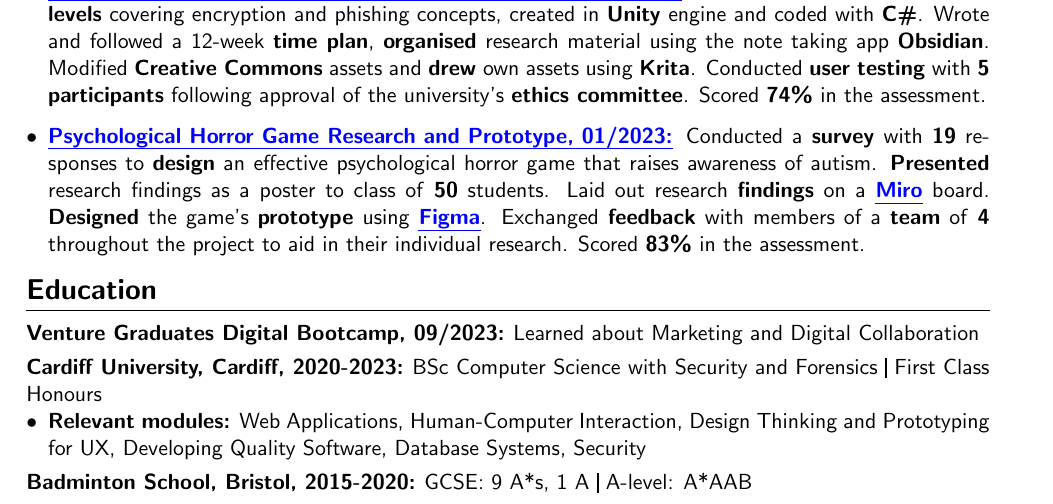
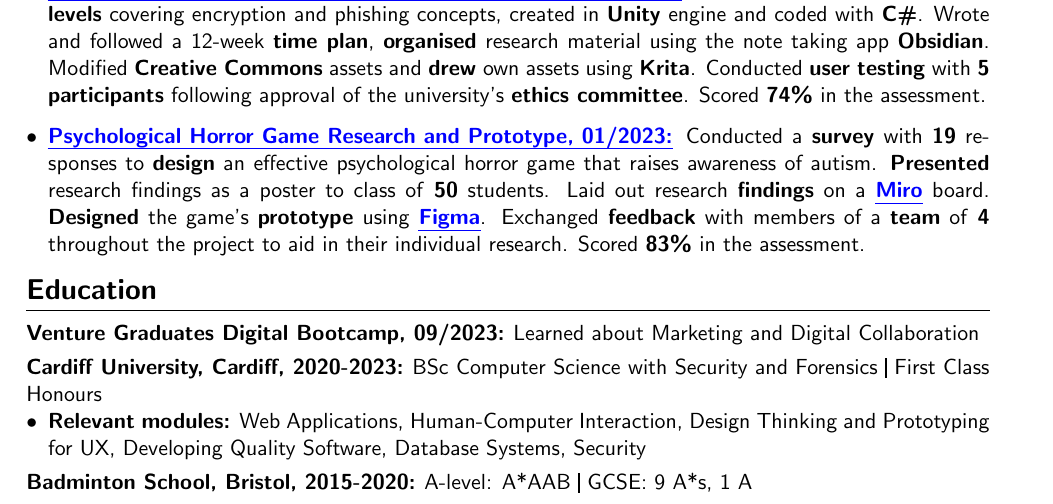
Before and after one commit to orbit-9j/cv, a LaTeX CV (Web dev/Rin_Tian_CV_Web.tex): part of the page, cut so that both start at the same text. Compiled offline with pdfLaTeX.

Commit message:
small edit

```diff
--- a/Web dev/Rin_Tian_CV_Web.tex
+++ b/Web dev/Rin_Tian_CV_Web.tex
@@ -107,5 +107,5 @@
         \item \textbf{Relevant modules:} Web Applications, Human-Computer Interaction, Design Thinking and Prototyping for UX, Developing Quality Software, Database Systems, Security
     \end{itemize}
     \subsection{Badminton School, Bristol, 2015-2020}
-    GCSE: 9 A*s, 1 A \verticalline{} A-level: A*AAB
+    A-level: A*AAB \verticalline{}  GCSE: 9 A*s, 1 A
 \end{document}
```
Also changed, not shown: Web dev/Rin_Tian_CV_Web.pdf.
